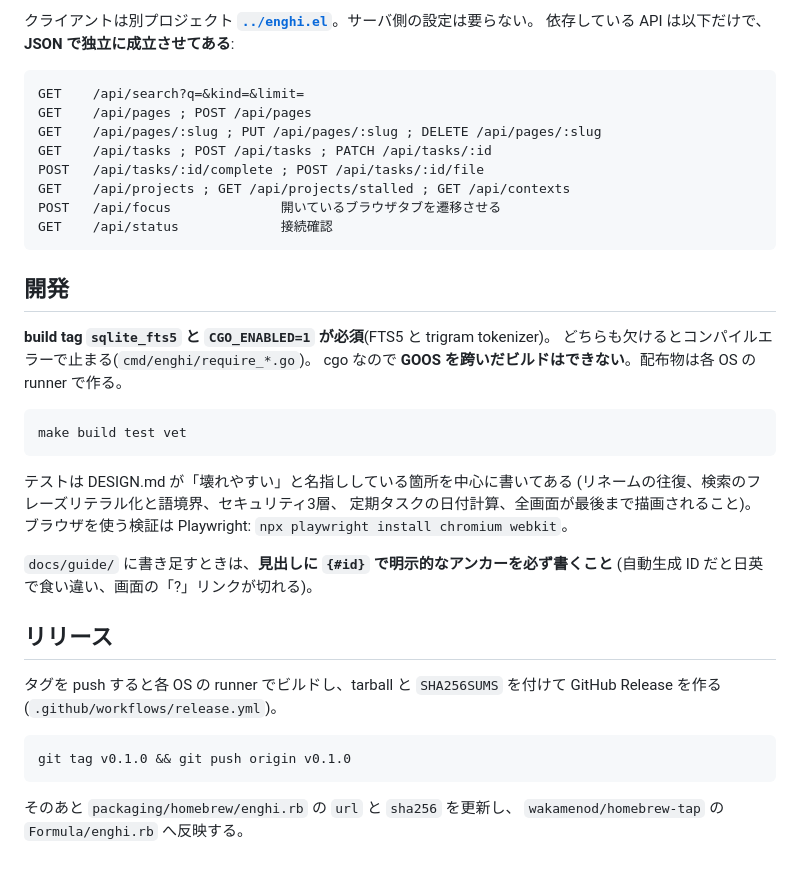
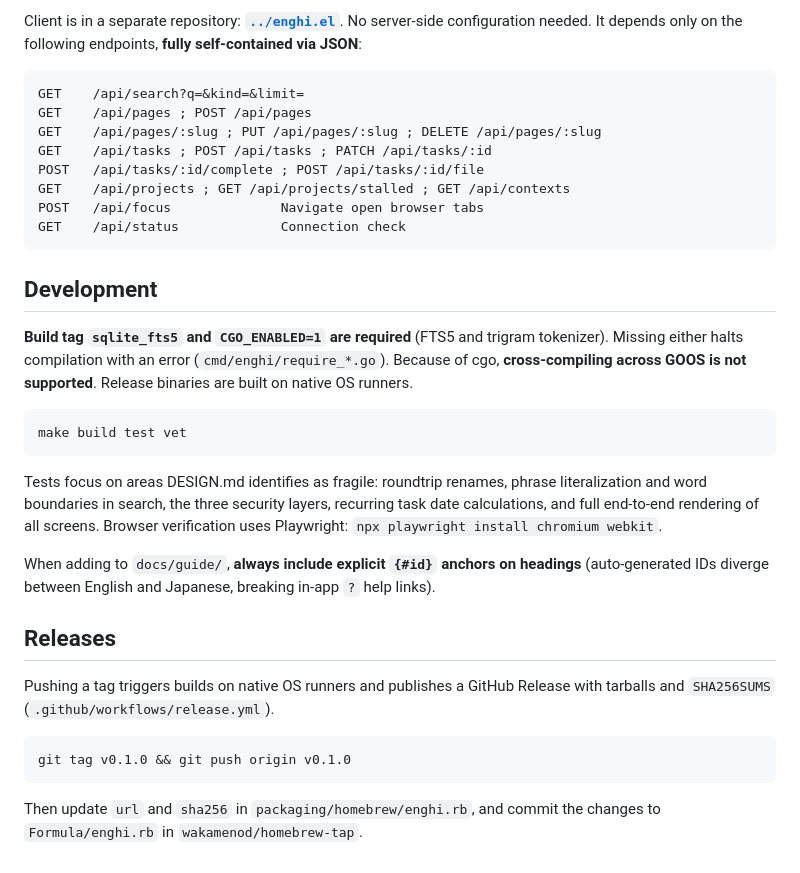
Before and after one commit to wakamenod/enghi, a Markdown page: README.md, the part around one of its changes. Rendered like a GitHub page.

````diff
--- a/README.md
+++ b/README.md
@@ -181,6 +168,6 @@ org-mode のリピータ記法に準拠(`recurrence` 列にそのまま格納):
 
-クライアントは別プロジェクト **[`../enghi.el`](../enghi.el)**。サーバ側の設定は要らない。
-依存している API は以下だけで、**JSON で独立に成立させてある**:
+Client is in a separate repository: **[`../enghi.el`](../enghi.el)**. No server-side configuration needed.
+It depends only on the following endpoints, **fully self-contained via JSON**:
 
 ```
 GET    /api/search?q=&kind=&limit=
@@ -189,36 +176,34 @@ GET    /api/pages/:slug ; PUT /api/pages/:slug ; DELETE /api/pages/:slug
 GET    /api/tasks ; POST /api/tasks ; PATCH /api/tasks/:id
 POST   /api/tasks/:id/complete ; POST /api/tasks/:id/file
 GET    /api/projects ; GET /api/projects/stalled ; GET /api/contexts
-POST   /api/focus              開いているブラウザタブを遷移させる
-GET    /api/status             接続確認
+POST   /api/focus              Navigate open browser tabs
+GET    /api/status             Connection check
 ```
 
-## 開発
+## Development
 
-**build tag `sqlite_fts5` と `CGO_ENABLED=1` が必須**(FTS5 と trigram tokenizer)。
-どちらも欠けるとコンパイルエラーで止まる(`cmd/enghi/require_*.go`)。
-cgo なので **GOOS を跨いだビルドはできない**。配布物は各 OS の runner で作る。
+**Build tag `sqlite_fts5` and `CGO_ENABLED=1` are required** (FTS5 and trigram tokenizer).
+Missing either halts compilation with an error (`cmd/enghi/require_*.go`).
+Because of cgo, **cross-compiling across GOOS is not supported**. Release binaries are built on native OS runners.
 
 ```sh
 make build test vet
 ```
 
-テストは DESIGN.md が「壊れやすい」と名指ししている箇所を中心に書いてある
-(リネームの往復、検索のフレーズリテラル化と語境界、セキュリティ3層、
-定期タスクの日付計算、全画面が最後まで描画されること)。
-ブラウザを使う検証は Playwright: `npx playwright install chromium webkit`。
+Tests focus on areas DESIGN.md identifies as fragile:
+roundtrip renames, phrase literalization and word boundaries in search, the three security layers,
+recurring task date calculations, and full end-to-end rendering of all screens.
+Browser verification uses Playwright: `npx playwright install chromium webkit`.
 
-`docs/guide/` に書き足すときは、**見出しに `{#id}` で明示的なアンカーを必ず書くこと**
-(自動生成 ID だと日英で食い違い、画面の「?」リンクが切れる)。
+When adding to `docs/guide/`, **always include explicit `{#id}` anchors on headings**
+(auto-generated IDs diverge between English and Japanese, breaking in-app `?` help links).
 
-## リリース
+## Releases
 
-タグを push すると各 OS の runner でビルドし、tarball と `SHA256SUMS` を付けて
-GitHub Release を作る(`.github/workflows/release.yml`)。
+Pushing a tag triggers builds on native OS runners and publishes a GitHub Release with tarballs and `SHA256SUMS` (`.github/workflows/release.yml`).
 
 ```sh
 git tag v0.1.0 && git push origin v0.1.0
 ```
 
-そのあと `packaging/homebrew/enghi.rb` の `url` と `sha256` を更新し、
-`wakamenod/homebrew-tap` の `Formula/enghi.rb` へ反映する。
+Then update `url` and `sha256` in `packaging/homebrew/enghi.rb`, and commit the changes to `Formula/enghi.rb` in `wakamenod/homebrew-tap`.
````
Also changed, not shown: other parts of README.md (+76 -89 lines), README.ja.md (added, +221 -0 lines).
